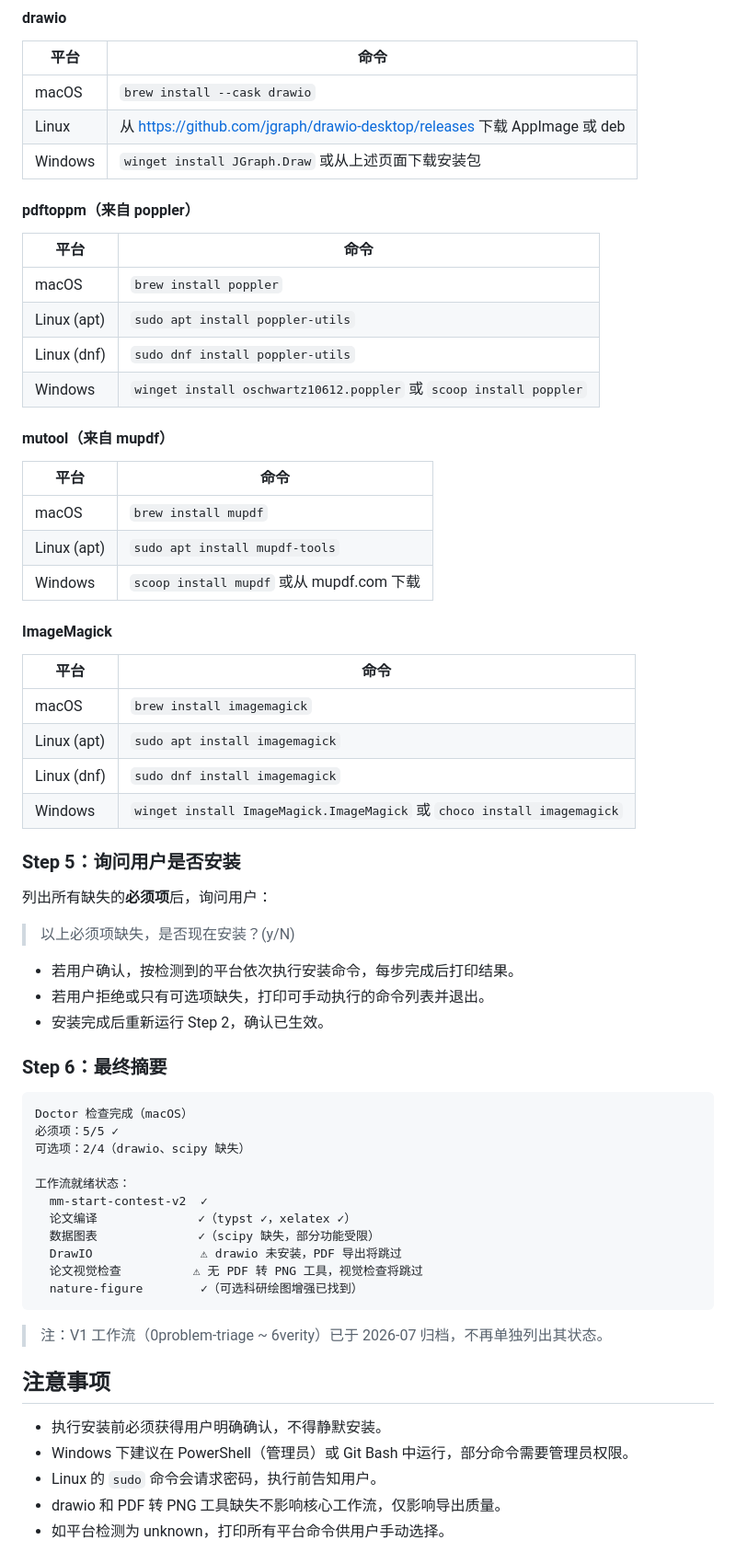
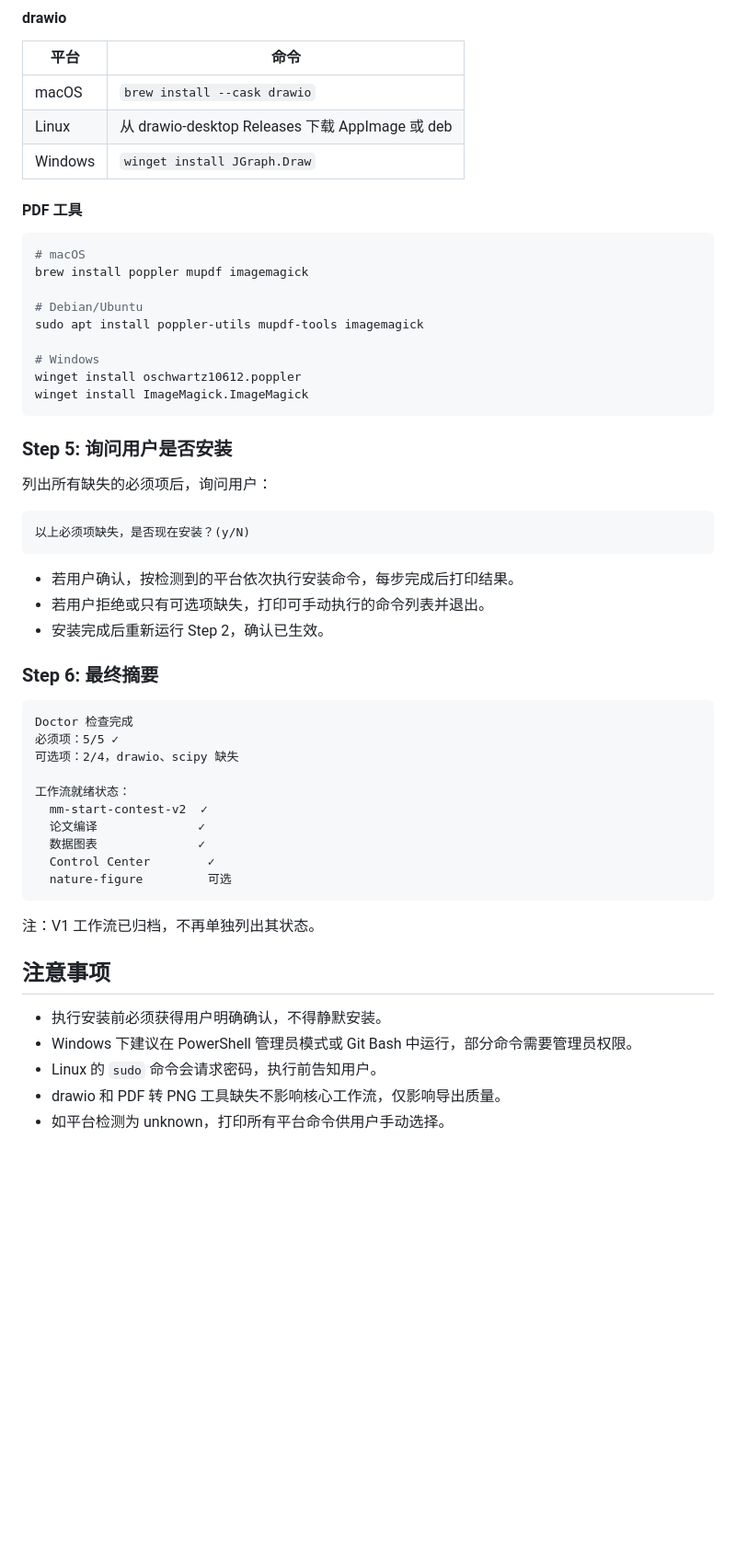
Before and after one commit to zklzzklzkl/MathModel, a Markdown page: skills/doctor/SKILL.md, the part around one of its changes. Shown at 92% size. GitHub-like rendering; blank space fills up the shorter version.

Commit message:
docs: align doctor skill with V2.6

````diff
--- a/skills/doctor/SKILL.md
+++ b/skills/doctor/SKILL.md
@@ -204,66 +187,56 @@ install.packages(c("ggplot2", "patchwork", "svglite", "ragg", "ggrepel"))
 | 平台 | 命令 |
 | --- | --- |
 | macOS | `brew install --cask drawio` |
-| Linux | 从 https://github.com/jgraph/drawio-desktop/releases 下载 AppImage 或 deb |
-| Windows | `winget install JGraph.Draw` 或从上述页面下载安装包 |
+| Linux | 从 drawio-desktop Releases 下载 AppImage 或 deb |
+| Windows | `winget install JGraph.Draw` |
 
-#### pdftoppm（来自 poppler）
+#### PDF 工具
 
-| 平台 | 命令 |
-| --- | --- |
-| macOS | `brew install poppler` |
-| Linux (apt) | `sudo apt install poppler-utils` |
-| Linux (dnf) | `sudo dnf install poppler-utils` |
-| Windows | `winget install oschwartz10612.poppler` 或 `scoop install poppler` |
+```bash
+# macOS
+brew install poppler mupdf imagemagick
 
-#### mutool（来自 mupdf）
+# Debian/Ubuntu
+sudo apt install poppler-utils mupdf-tools imagemagick
 
-| 平台 | 命令 |
-| --- | --- |
-| macOS | `brew install mupdf` |
-| Linux (apt) | `sudo apt install mupdf-tools` |
-| Windows | `scoop install mupdf` 或从 mupdf.com 下载 |
+# Windows
+winget install oschwartz10612.poppler
+winget install ImageMagick.ImageMagick
+```
 
-#### ImageMagick
+### Step 5: 询问用户是否安装
 
-| 平台 | 命令 |
-| --- | --- |
-| macOS | `brew install imagemagick` |
-| Linux (apt) | `sudo apt install imagemagick` |
-| Linux (dnf) | `sudo dnf install imagemagick` |
-| Windows | `winget install ImageMagick.ImageMagick` 或 `choco install imagemagick` |
+列出所有缺失的必须项后，询问用户：
 
-### Step 5：询问用户是否安装
-
-列出所有缺失的**必须项**后，询问用户：
-
-> 以上必须项缺失，是否现在安装？(y/N)
+```text
+以上必须项缺失，是否现在安装？(y/N)
+```
 
 - 若用户确认，按检测到的平台依次执行安装命令，每步完成后打印结果。
 - 若用户拒绝或只有可选项缺失，打印可手动执行的命令列表并退出。
 - 安装完成后重新运行 Step 2，确认已生效。
 
-### Step 6：最终摘要
+### Step 6: 最终摘要
 
-```
-Doctor 检查完成（macOS）
+```text
+Doctor 检查完成
 必须项：5/5 ✓
-可选项：2/4（drawio、scipy 缺失）
+可选项：2/4，drawio、scipy 缺失
 
 工作流就绪状态：
   mm-start-contest-v2  ✓
-  论文编译              ✓（typst ✓，xelatex ✓）
-  数据图表              ✓（scipy 缺失，部分功能受限）
-  DrawIO               ⚠ drawio 未安装，PDF 导出将跳过
-  论文视觉检查          ⚠ 无 PDF 转 PNG 工具，视觉检查将跳过
-  nature-figure        ✓（可选科研绘图增强已找到）
+  论文编译              ✓
+  数据图表              ✓
+  Control Center        ✓
+  nature-figure         可选
 ```
-> 注：V1 工作流（0problem-triage ~ 6verity）已于 2026-07 归档，不再单独列出其状态。
+
+注：V1 工作流已归档，不再单独列出其状态。
 
 ## 注意事项
 
 - 执行安装前必须获得用户明确确认，不得静默安装。
-- Windows 下建议在 PowerShell（管理员）或 Git Bash 中运行，部分命令需要管理员权限。
+- Windows 下建议在 PowerShell 管理员模式或 Git Bash 中运行，部分命令需要管理员权限。
 - Linux 的 `sudo` 命令会请求密码，执行前告知用户。
 - drawio 和 PDF 转 PNG 工具缺失不影响核心工作流，仅影响导出质量。
 - 如平台检测为 unknown，打印所有平台命令供用户手动选择。
````
Also changed, not shown: other parts of skills/doctor/SKILL.md (+56 -73 lines).
